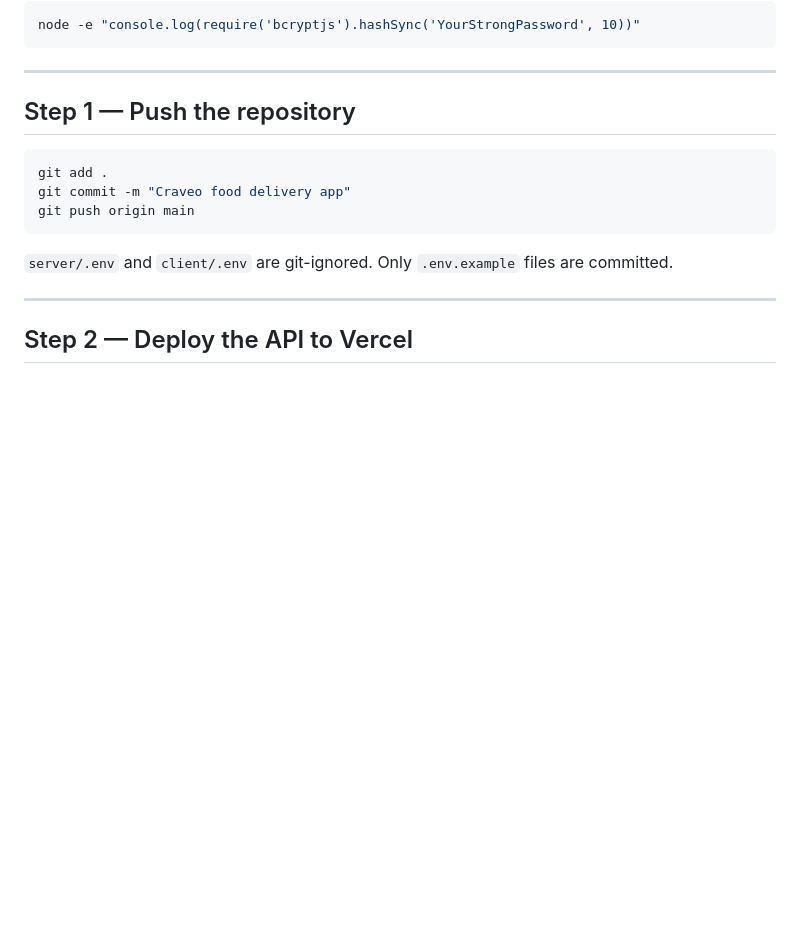
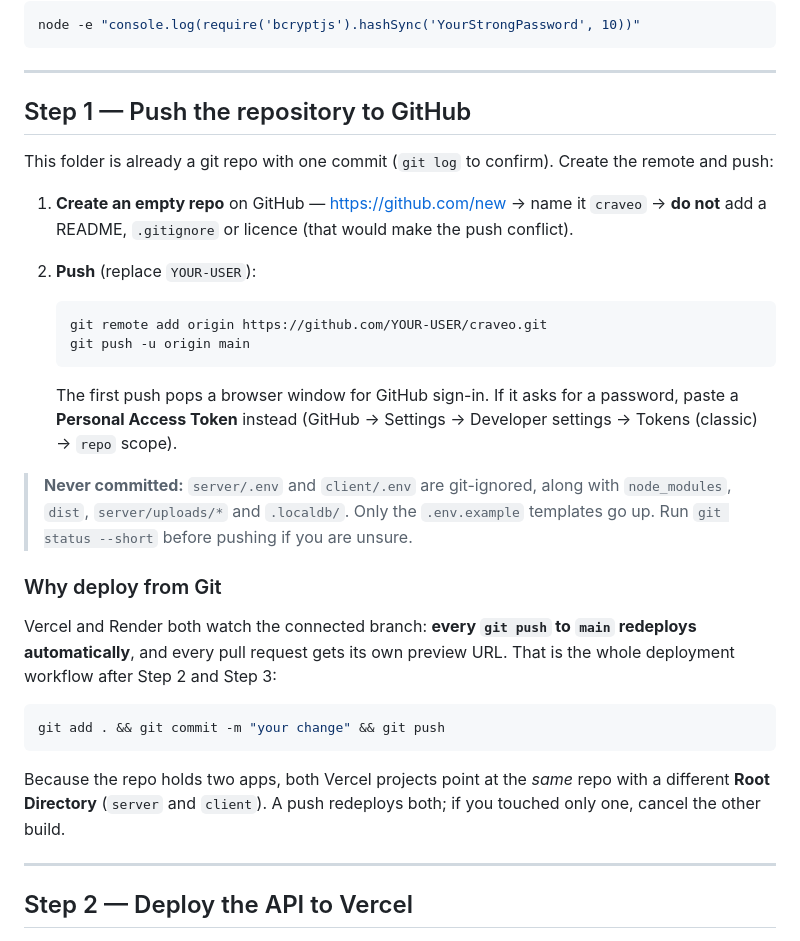
Before and after one commit to Sathya2346/Craveo, a Markdown page: DEPLOYMENT.md, the part around the change. Rendered like a GitHub page; blank space fills up the shorter version.

Commit message:
Point the project at XAMPP MySQL and document the Git deploy flow
Local setup now targets the XAMPP MySQL on port 3306 that the team already
runs, and the deployment guide leads with the GitHub push that Vercel/Render
auto-deploy from.

🤖 Generated with Codebuff
Co-Authored-By: Codebuff <noreply@codebuff.com>

````diff
--- a/DEPLOYMENT.md
+++ b/DEPLOYMENT.md
@@ -67,15 +67,41 @@ node -e "console.log(require('bcryptjs').hashSync('YourStrongPassword', 10))"
 
 ---
 
-## Step 1 — Push the repository
+## Step 1 — Push the repository to GitHub
+
+This folder is already a git repo with one commit (`git log` to confirm). Create the remote and
+push:
+
+1. **Create an empty repo** on GitHub — <https://github.com/new> → name it `craveo` → **do not**
+   add a README, `.gitignore` or licence (that would make the push conflict).
+2. **Push** (replace `YOUR-USER`):
+
+   ```bash
+   git remote add origin https://github.com/YOUR-USER/craveo.git
+   git push -u origin main
+   ```
+
+   The first push pops a browser window for GitHub sign-in. If it asks for a password, paste a
+   **Personal Access Token** instead (GitHub → Settings → Developer settings → Tokens (classic) →
+   `repo` scope).
+
+> **Never committed:** `server/.env` and `client/.env` are git-ignored, along with `node_modules`,
+> `dist`, `server/uploads/*` and `.localdb/`. Only the `.env.example` templates go up. Run
+> `git status --short` before pushing if you are unsure.
+
+### Why deploy from Git
+
+Vercel and Render both watch the connected branch: **every `git push` to `main` redeploys
+automatically**, and every pull request gets its own preview URL. That is the whole deployment
+workflow after Step 2 and Step 3:
 
 ```bash
-git add .
-git commit -m "Craveo food delivery app"
-git push origin main
+git add . && git commit -m "your change" && git push
 ```
 
-`server/.env` and `client/.env` are git-ignored. Only `.env.example` files are committed.
+Because the repo holds two apps, both Vercel projects point at the *same* repo with a different
+**Root Directory** (`server` and `client`). A push redeploys both; if you touched only one, cancel
+the other build.
 
 ---
 
````
Also changed, not shown: README.md (+13 -1 lines), TEST_REPORT.md (+3 -2 lines).
